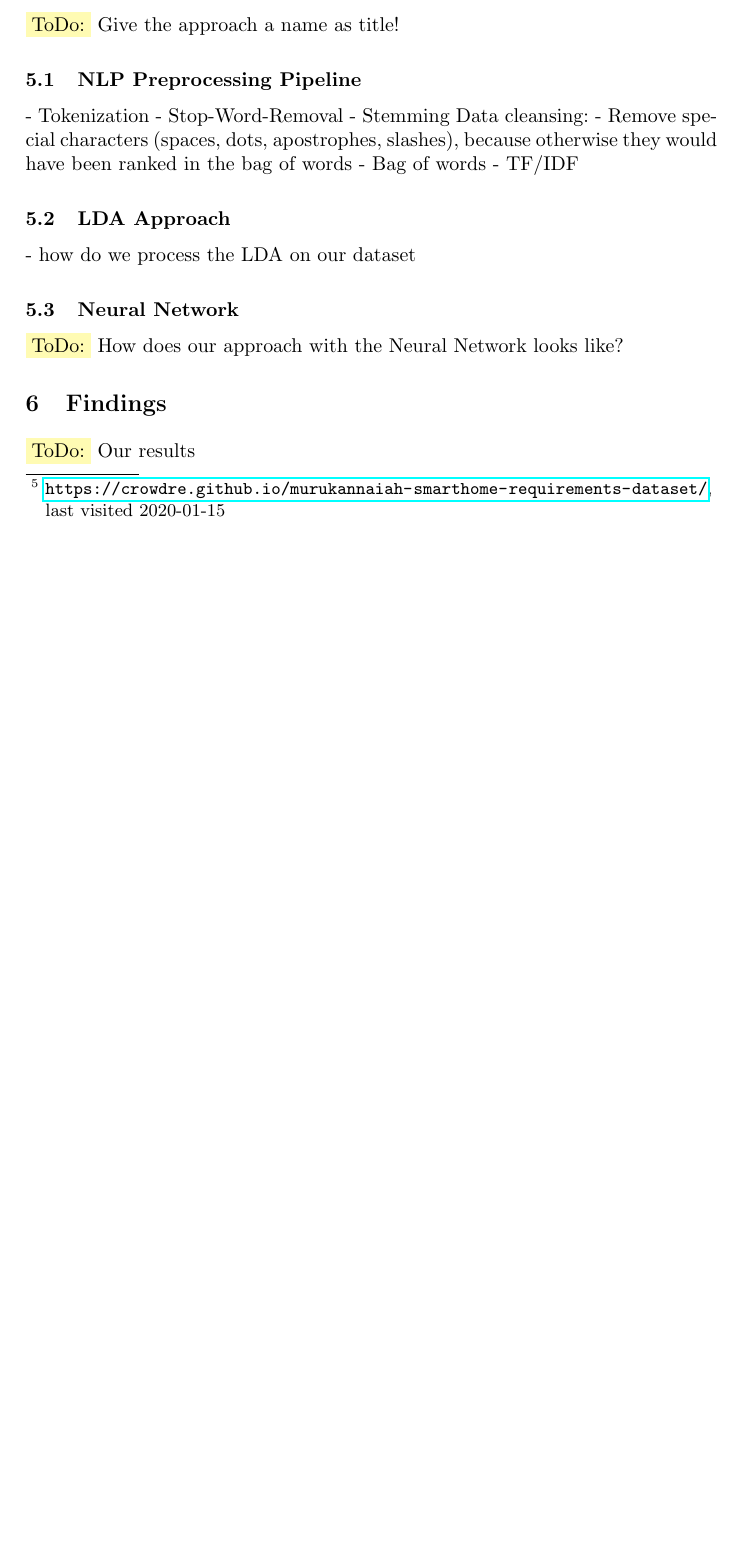
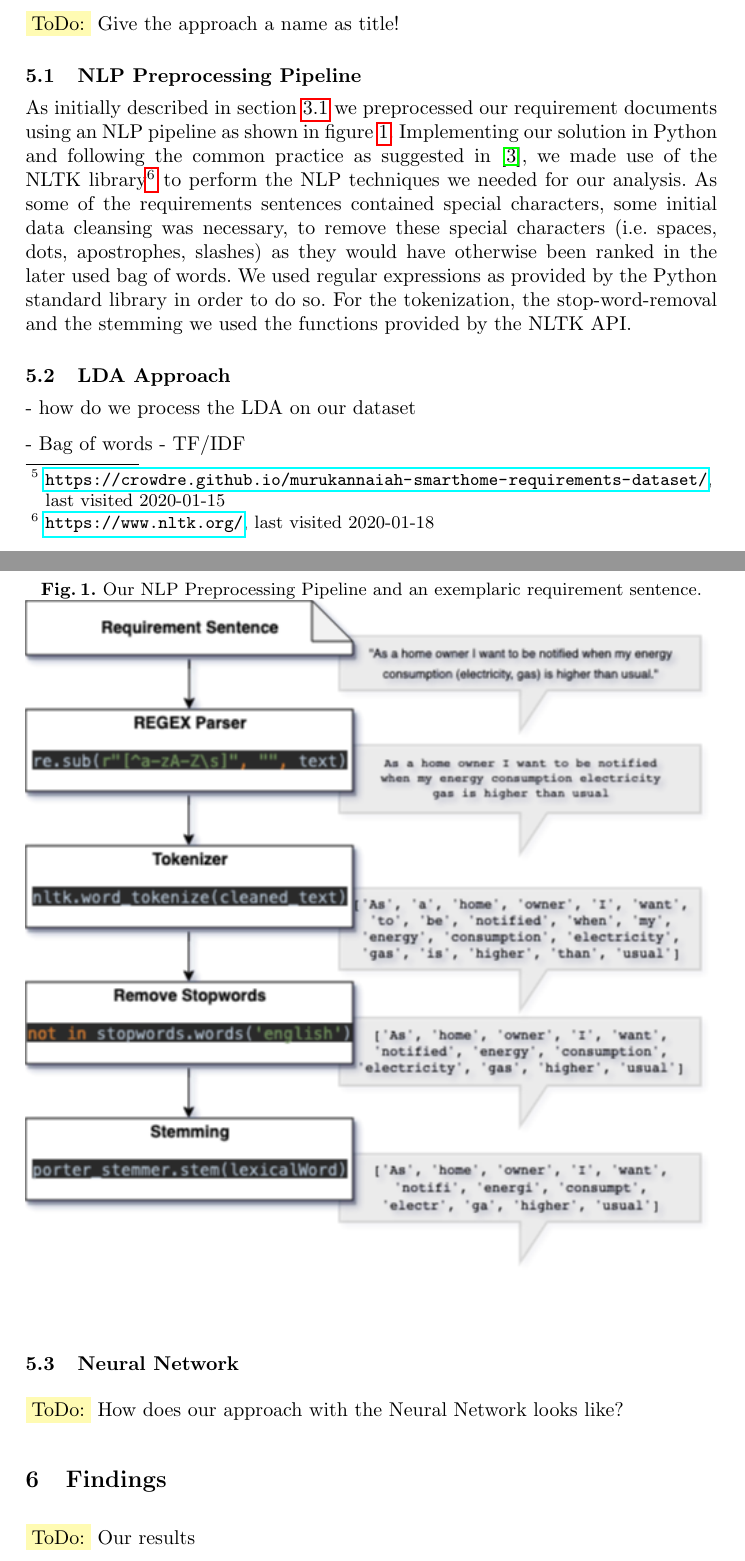
Before and after one commit to firstdayofjune/aire-20, a LaTeX paper (main.tex, which reads content/approach.tex): part of page 5 of 7 before the commit and two parts of pages 5 and 6 of 8 after it, the two joined at a grey line, cut so that both start at the same text, the shorter picture padded with empty space. Compiled offline with pdfLaTeX.

Commit message:
Explained NLP Pipeline

```diff
--- a/content/approach.tex
+++ b/content/approach.tex
@@ -8,19 +8,23 @@ The \crowdre{} dataset is available in form of a MySQL database dump, but the ta
 \subsection{NLP Preprocessing Pipeline} % (fold)
 \label{sub:own_pipeline}
 
-- Tokenization
-- Stop-Word-Removal
-- Stemming
-Data cleansing:
-- Remove special characters (spaces, dots, apostrophes, slashes), because otherwise they would have been ranked in the bag of words
-- Bag of words
-- TF/IDF
+\begin{figure}[ht]
+  \caption{Our NLP Preprocessing Pipeline and an exemplaric requirement sentence.}
+  \centering
+    \includegraphics[width=\textwidth]{figures/NLP Pipeline.png}
+    \label{fig:nlp_pipeline}
+\end{figure}
+
+As initially described in section \ref{sec:nlp} we preprocessed our requirement documents using an NLP pipeline as shown in figure \ref{fig:nlp_pipeline}. Implementing our solution in Python and following the common practice as suggested in \cite{ferrari_natural_2018}, we made use of the NLTK library\footnote{\url{https://www.nltk.org/}, last visited 2020-01-18} to perform the NLP techniques we needed for our analysis. As some of the requirements sentences contained special characters, some initial data cleansing was necessary, to remove these special characters (i.e. spaces, dots, apostrophes, slashes) as they would have otherwise been ranked in the later used bag of words. We used regular expressions as provided by the Python standard library in order to do so. For the tokenization, the stop-word-removal and the stemming we used the functions provided by the NLTK API.
 % subsection preprocessing (end)
 
 \subsection{LDA Approach} % (fold)
 \label{sub:own_lda}
 - how do we process the LDA on our dataset
 
+- Bag of words
+- TF/IDF
+
 \subsection{Neural Network} % (fold)
 \label{sub:own_neuralnetwork}
 
```
Also changed, not shown: figures/NLP Pipeline.png (added), main.pdf, 1 other file.
